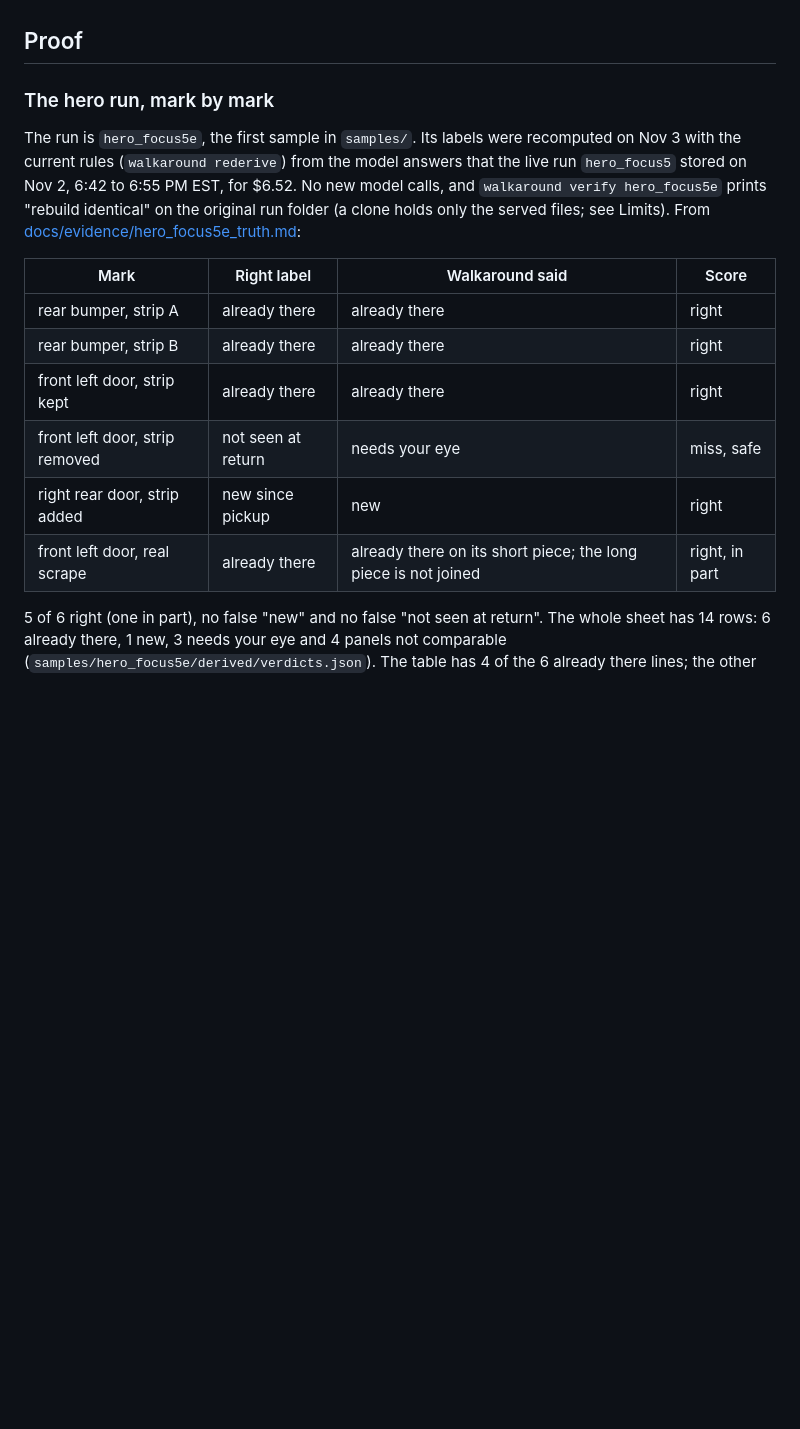
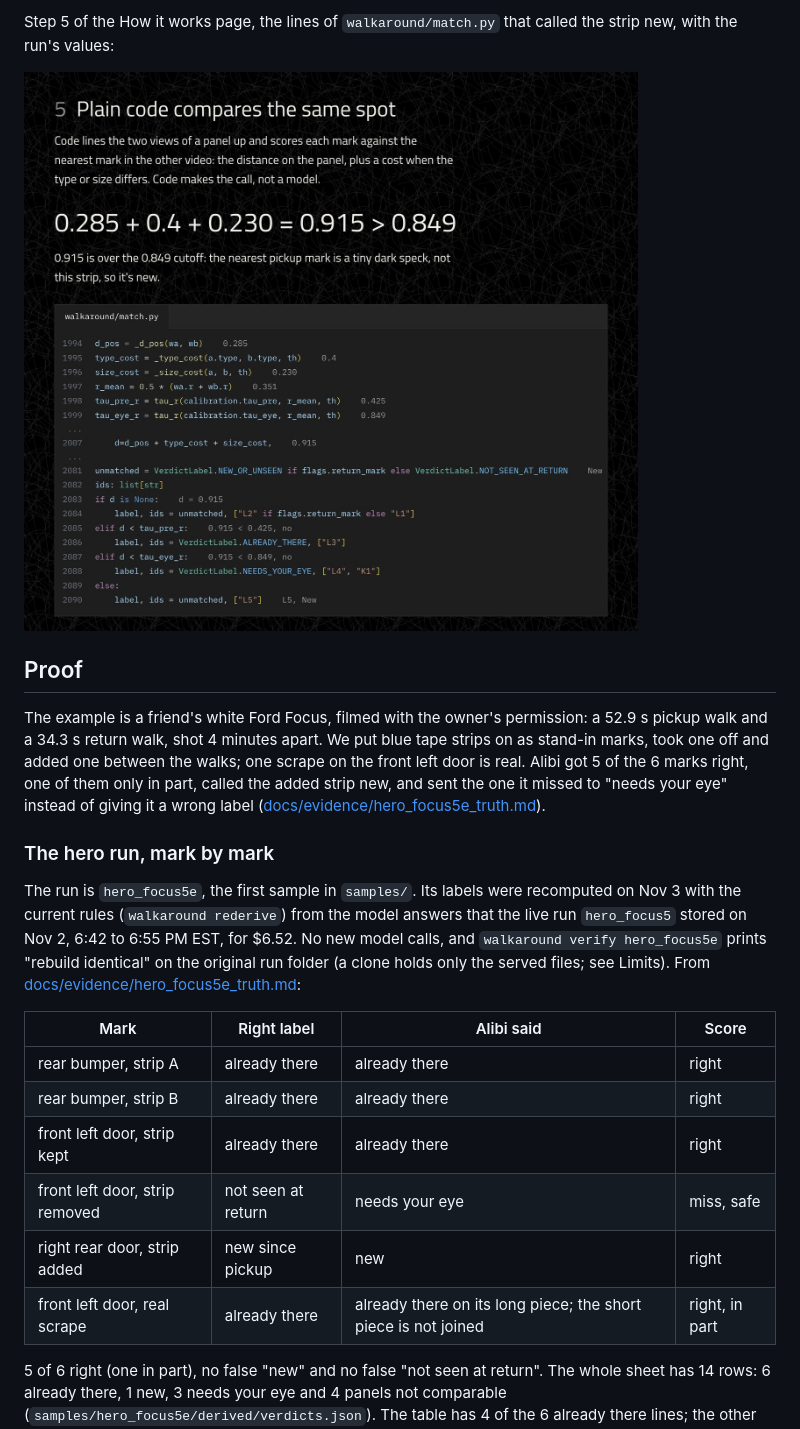
Before and after one commit to thesanatt/walkaround, a Markdown page: README.md, the part around one of its changes. Rendered like a GitHub page; pictures changed too: docs/img/how_math.jpg (added); blank space fills up the shorter version.

```diff
--- a/README.md
+++ b/README.md
@@ -36,5 +43,14 @@ called the added strip new, and sent the one it missed to "needs your eye" inste
+Step 5 of the How it works page, the lines of `walkaround/match.py` that called the strip new, with the run's values:
+
+<img src="docs/img/how_math.jpg" width="720" alt="Step 5 of the How it works page, Plain code compares the same spot: the sum 0.285 + 0.4 + 0.230 = 0.915 &gt; 0.849 in large type, the line that 0.915 is over the 0.849 cutoff so the strip is new, and an editor tab of walkaround/match.py, lines 1994 to 2090, with the run's value beside each line, ending in label L5, New">
 
 ## Proof
+
+The example is a friend's white Ford Focus, filmed with the owner's permission: a 52.9 s pickup walk and a 34.3 s
+return walk, shot 4 minutes apart. We put blue tape strips on as stand-in marks, took one off and added one between the
+walks; one scrape on the front left door is real. Alibi got 5 of the 6 marks right, one of them only in part, called
+the added strip new, and sent the one it missed to "needs your eye" instead of giving it a wrong label
+([docs/evidence/hero_focus5e_truth.md](docs/evidence/hero_focus5e_truth.md)).
 
 ### The hero run, mark by mark
 
@@ -44,14 +60,14 @@ for $6.52. No new model calls, and `walkaround verify hero_focus5e` prints "rebu
 folder (a clone holds only the served files; see Limits). From
 [docs/evidence/hero_focus5e_truth.md](docs/evidence/hero_focus5e_truth.md):
 
-| Mark | Right label | Walkaround said | Score |
+| Mark | Right label | Alibi said | Score |
 |---|---|---|---|
 | rear bumper, strip A | already there | already there | right |
 | rear bumper, strip B | already there | already there | right |
 | front left door, strip kept | already there | already there | right |
 | front left door, strip removed | not seen at return | needs your eye | miss, safe |
 | right rear door, strip added | new since pickup | new | right |
-| front left door, real scrape | already there | already there on its short piece; the long piece is not joined | right, in part |
+| front left door, real scrape | already there | already there on its long piece; the short piece is not joined | right, in part |
 
 5 of 6 right (one in part), no false "new" and no false "not seen at return". The whole sheet has 14 rows: 6 already
 there, 1 new, 3 needs your eye and 4 panels not comparable (`samples/hero_focus5e/derived/verdicts.json`). The table
```
Also changed, not shown: other parts of README.md (+49 -35 lines), docs/img/hero_focus5e_result.jpg (deleted), docs/img/home.jpg (added), docs/img/how.jpg (added), docs/img/result.jpg (added).
